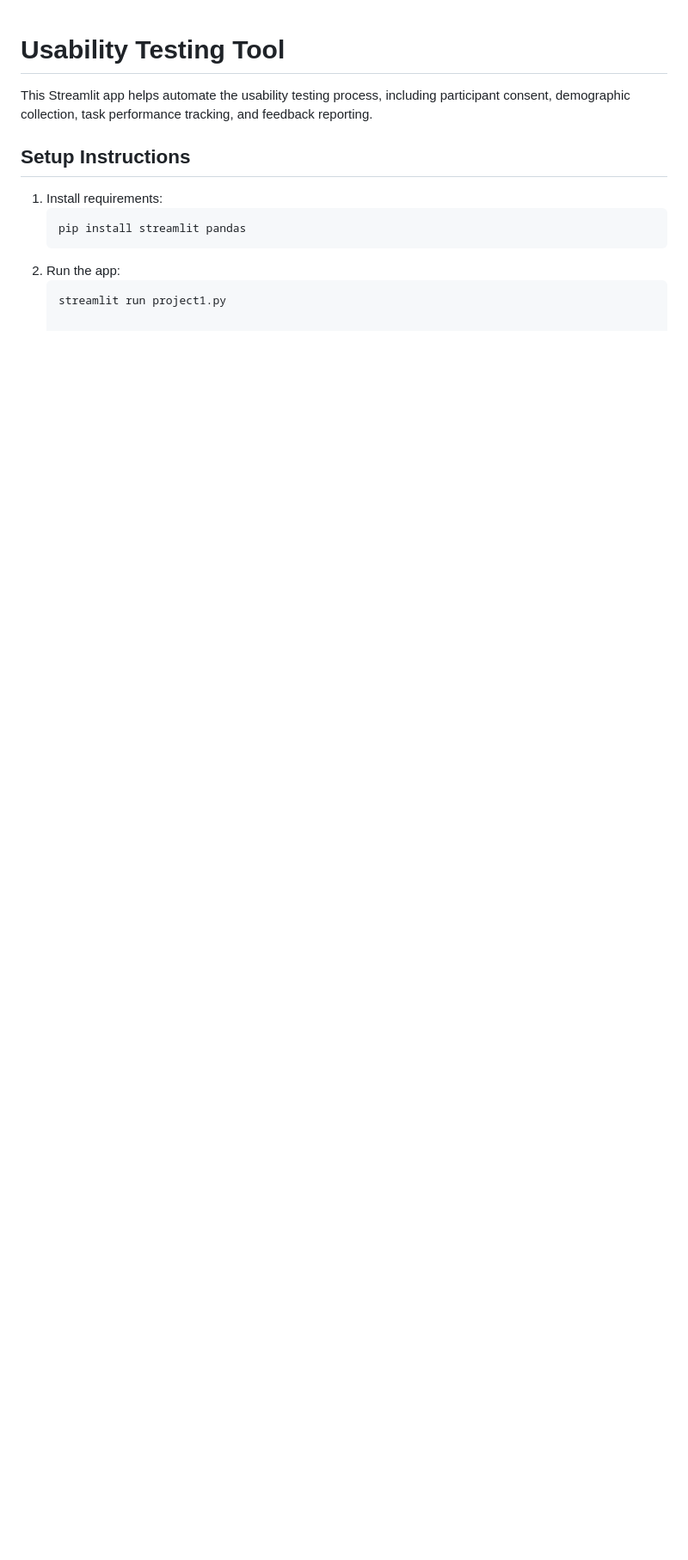
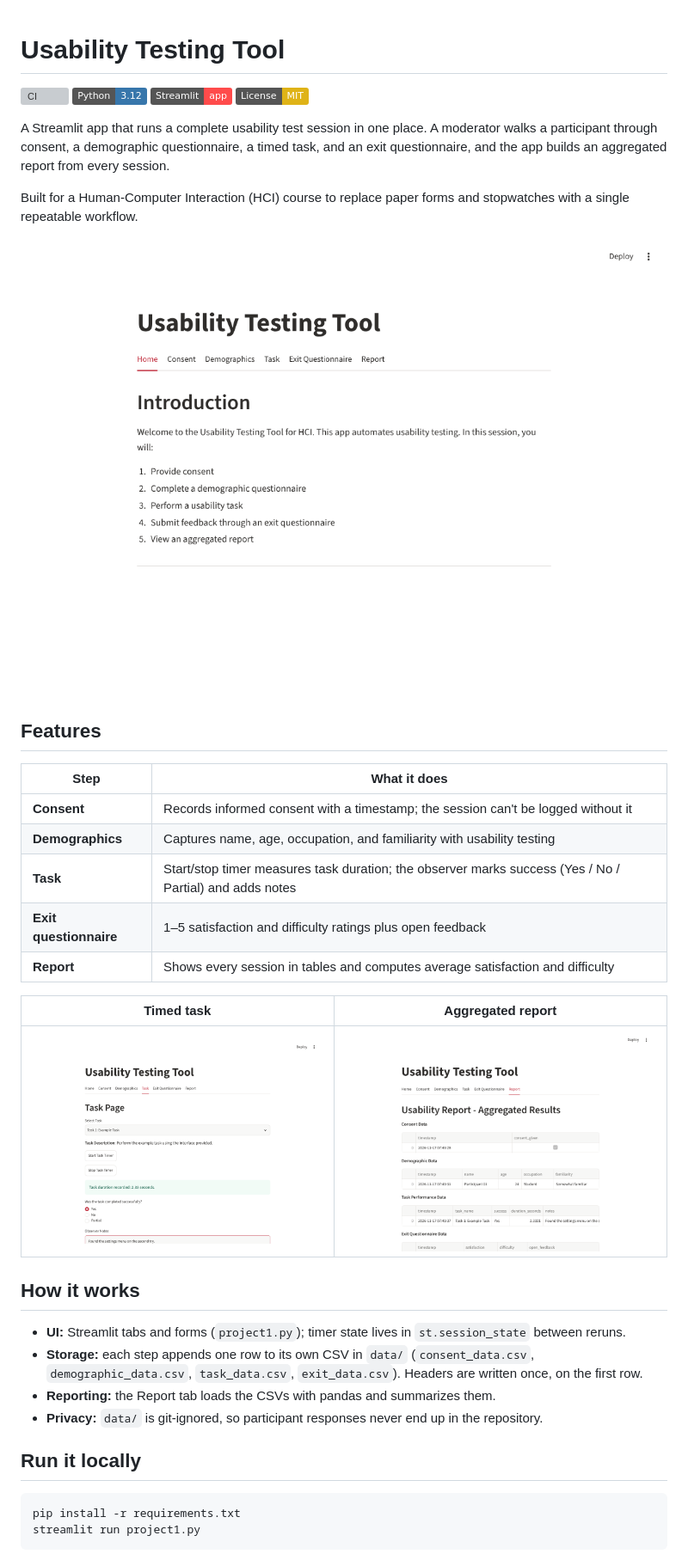
Before and after one commit to al0n50/usability-testing-tool, a Markdown page: README.md, the part around one of its changes. Shown at 86% size. Drawn GitHub-style; pictures changed too: docs/screenshots/home.png (added), docs/screenshots/report.png (added), docs/screenshots/task.png (added); badges without logos; blank space fills up the shorter version; grey boxes are pictures that could not be loaded.

Commit message:
Add README with screenshots, tests, CI, requirements, and MIT license
- Real screenshots of the running app in docs/screenshots
- Streamlit AppTest smoke tests plus CSV helper unit tests
- GitHub Actions runs pytest on every push
- Ignore data/ so participant responses are never committed

Co-Authored-By: Claude Opus 5.5 <noreply@anthropic.com>
Claude-Session: https://claude.ai/code/session_01Rfbpt39EdN3xLxt8cYhXdA

````diff
--- a/README.md
+++ b/README.md
@@ -1,12 +1,41 @@
 # Usability Testing Tool
 
-This Streamlit app helps automate the usability testing process, including participant consent, demographic collection, task performance tracking, and feedback reporting.
+[![CI](https://github.com/al0n50/usability-testing-tool/actions/workflows/ci.yml/badge.svg)](https://github.com/al0n50/usability-testing-tool/actions/workflows/ci.yml)
+![Python](https://img.shields.io/badge/Python-3.12-3776AB?logo=python&logoColor=white)
+![Streamlit](https://img.shields.io/badge/Streamlit-app-FF4B4B?logo=streamlit&logoColor=white)
+[![License: MIT](https://img.shields.io/badge/License-MIT-yellow.svg)](LICENSE)
 
-## Setup Instructions
+A Streamlit app that runs a complete usability test session in one place. A moderator walks a participant through consent, a demographic questionnaire, a timed task, and an exit questionnaire, and the app builds an aggregated report from every session.
 
-1. Install requirements:
-   ```bash
-   pip install streamlit pandas
-2. Run the app:
-   ```bash
-   streamlit run project1.py
+Built for a Human-Computer Interaction (HCI) course to replace paper forms and stopwatches with a single repeatable workflow.
+
+![Home tab](docs/screenshots/home.png)
+
+## Features
+
+| Step | What it does |
+|---|---|
+| **Consent** | Records informed consent with a timestamp; the session can't be logged without it |
+| **Demographics** | Captures name, age, occupation, and familiarity with usability testing |
+| **Task** | Start/stop timer measures task duration; the observer marks success (Yes / No / Partial) and adds notes |
+| **Exit questionnaire** | 1–5 satisfaction and difficulty ratings plus open feedback |
+| **Report** | Shows every session in tables and computes average satisfaction and difficulty |
+
+| Timed task | Aggregated report |
+|---|---|
+| ![Task tab](docs/screenshots/task.png) | ![Report tab](docs/screenshots/report.png) |
+
+## How it works
+
+- **UI:** Streamlit tabs and forms (`project1.py`); timer state lives in `st.session_state` between reruns.
+- **Storage:** each step appends one row to its own CSV in `data/` (`consent_data.csv`, `demographic_data.csv`, `task_data.csv`, `exit_data.csv`). Headers are written once, on the first row.
+- **Reporting:** the Report tab loads the CSVs with pandas and summarizes them.
+- **Privacy:** `data/` is git-ignored, so participant responses never end up in the repository.
+
+## Run it locally
+
+```bash
+pip install -r requirements.txt
+streamlit run project1.py
+```
+
````
Also changed, not shown: other parts of README.md (+14 -0 lines), docs/screenshots/demographics.png (added), 5 other files.
